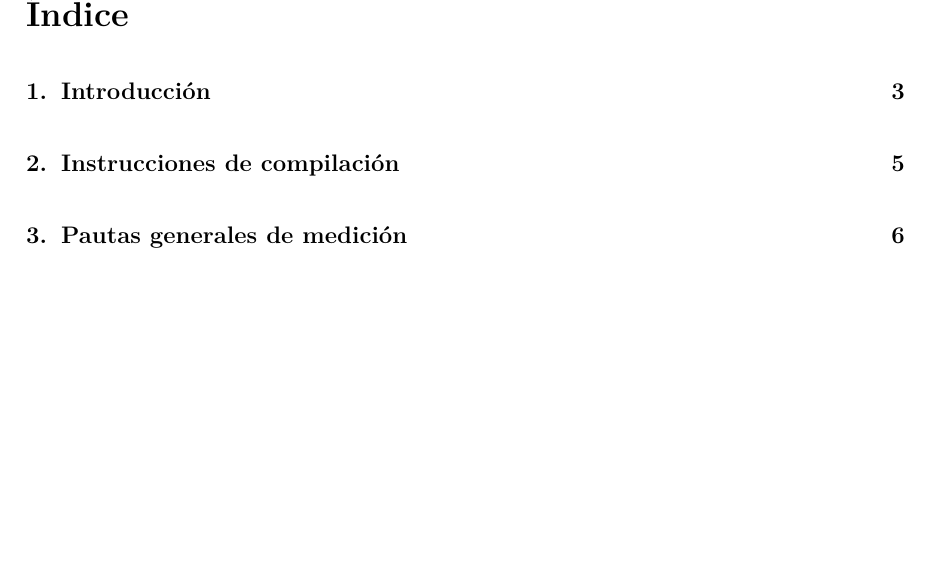
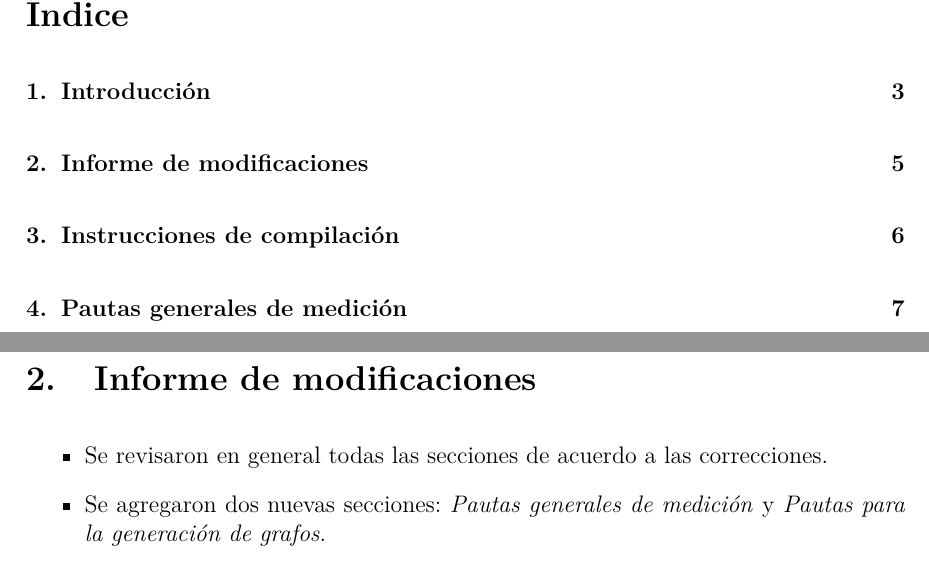
Before and after one commit to lbarrios/algo3_tp3, a LaTeX document (tp3/informe/informe.tex, which reads tp3/informe/modificaciones.tex): part of page 3 of 57 before the commit and two parts of pages 3 and 7 of 58 after it, the two joined at a grey line, cut so that both start at the same text, the shorter picture padded with empty space. Compiled offline with pdfLaTeX.

Commit message:
informe de modificaciones

```diff
--- a/tp3/informe/informe.tex
+++ b/tp3/informe/informe.tex
@@ -33,6 +33,12 @@
 \section{Introducción}\label{sec:introduccion}
 \input{introduccion}
 \newpage
+
+%-- Informe de modificaciones
+\section{Informe de modificaciones}\label{sec:modificaciones}
+\input{modificaciones}
+\newpage
+
 %-- Instrucciones --
 \section{Instrucciones de compilación}\label{sec:instrucciones}
 \input{instrucciones}
--- /dev/null
+++ b/tp3/informe/modificaciones.tex
@@ -0,0 +1,4 @@
+\begin{itemize}
+    \item Se revisaron en general todas las secciones de acuerdo a las correcciones.
+    \item Se agregaron dos nuevas secciones: \textit{Pautas generales de medición} y \textit{Pautas para la generación de grafos}.
+\end{itemize}
```
